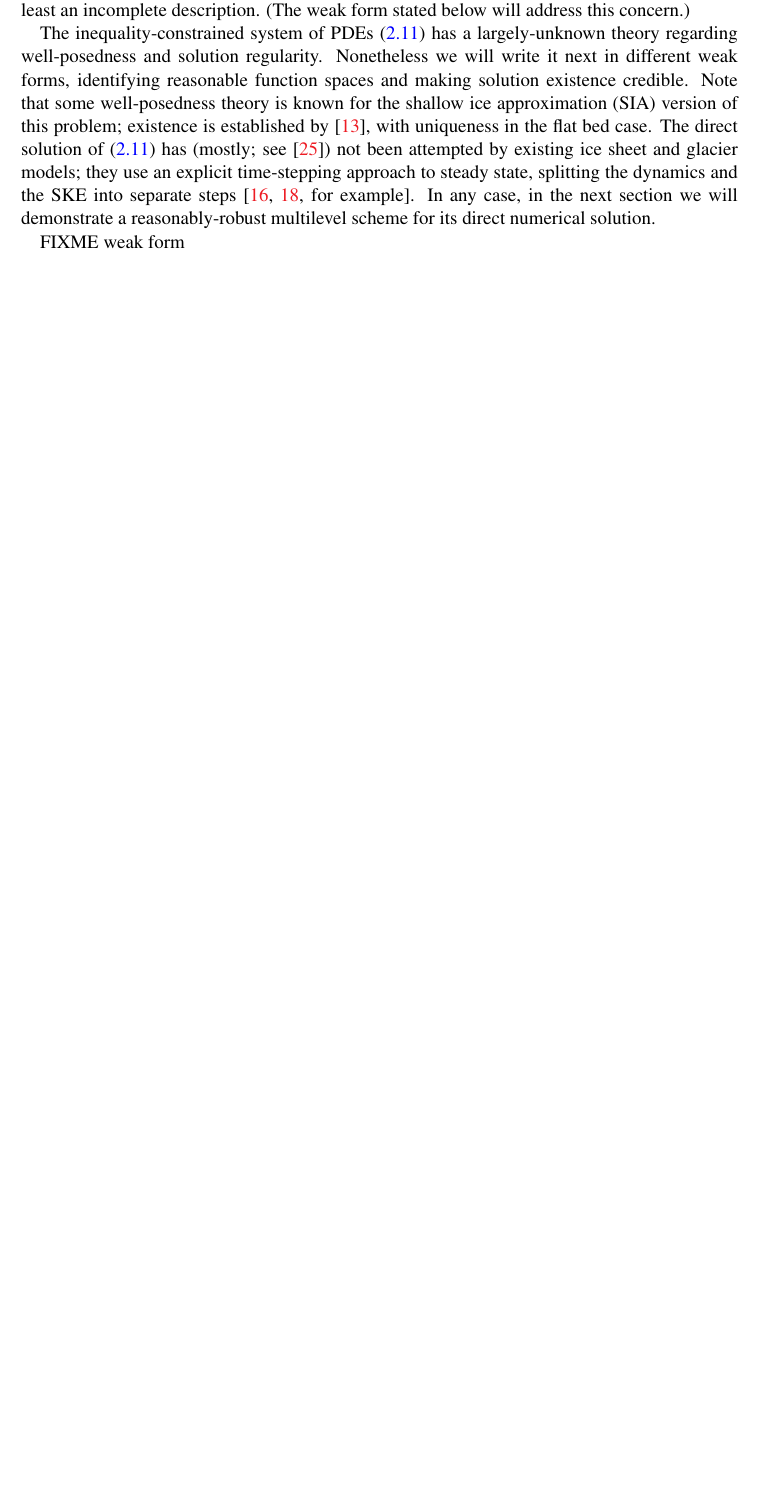
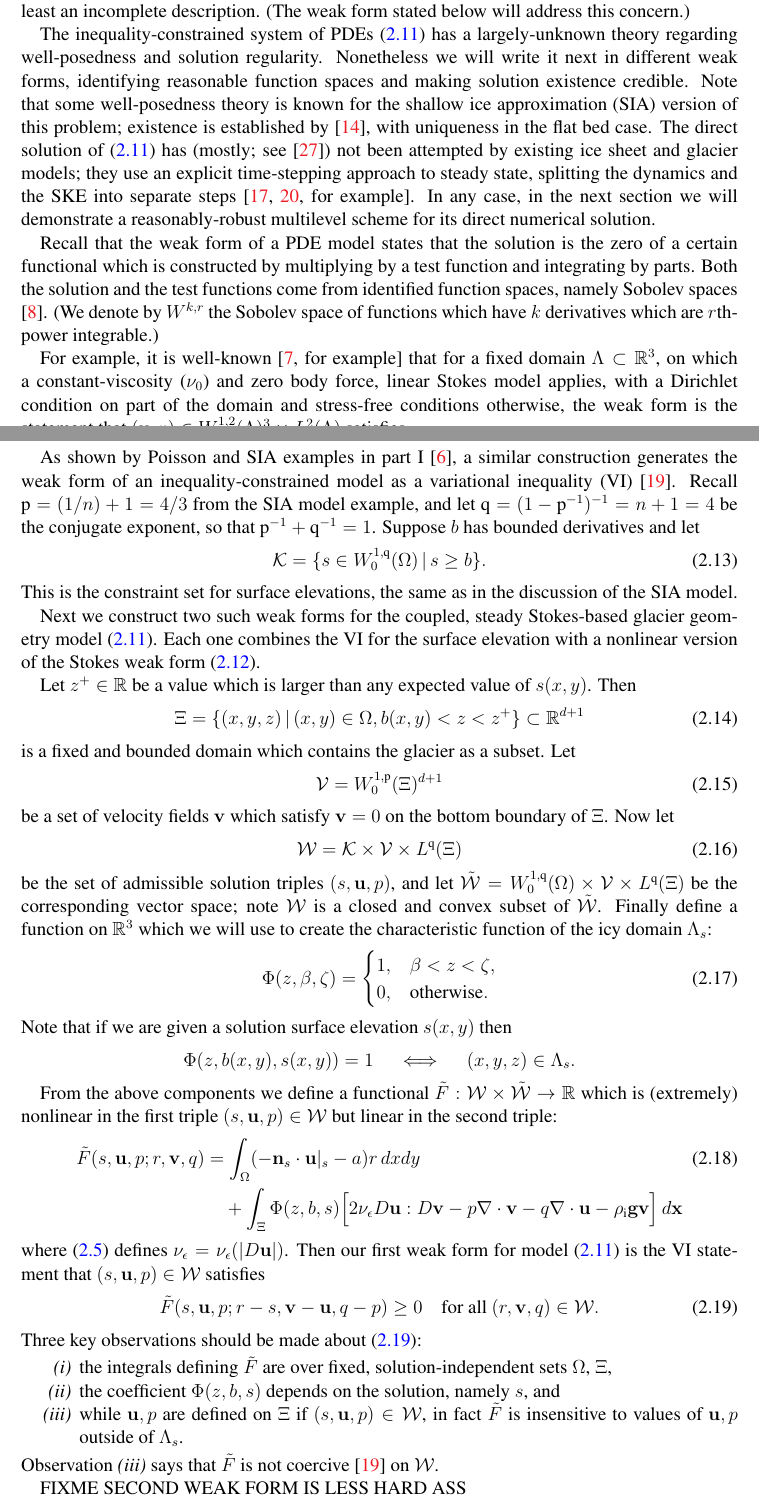
Before and after one commit to bueler/mg-glaciers, a LaTeX paper (paper/partII.tex): part of page 4 of 6 before the commit and two parts of pages 4 and 5 of 7 after it, the two joined at a grey line, cut so that both start at the same text, the shorter picture padded with empty space. Compiled offline with pdfLaTeX.

Commit message:
Lay down the first weak form.

```diff
--- a/paper/partII.tex
+++ b/paper/partII.tex
@@ -188,7 +188,59 @@ along with definition \eqref{eq:regeffvisc}.  The first three statements form an
 
 The inequality-constrained system of PDEs \eqref{eq:strongform} has a largely-unknown theory regarding well-posedness and solution regularity.  Nonetheless we will write it next in different weak forms, identifying reasonable function spaces and making solution existence credible.  Note that some well-posedness theory is known for the shallow ice approximation (SIA) version of this problem; existence is established by \cite{JouvetBueler2012}, with uniqueness in the flat bed case.  The direct solution of \eqref{eq:strongform} has (mostly; see \cite{WirbelJarosch2020}) not been attempted by existing ice sheet and glacier models; they use an explicit time-stepping approach to steady state, splitting the dynamics and the SKE into separate steps \cite[for example]{Jouvetetal2008,Lengetal2012}.  In any case, in the next section we will demonstrate a reasonably-robust multilevel scheme for its direct numerical solution.
 
-FIXME weak form
+Recall that the weak form of a PDE model states that the solution is the zero of a certain functional which is constructed by multiplying by a test function and integrating by parts.  Both the solution and the test functions come from identified function spaces, namely Sobolev spaces \cite{Evans2010}.  (We denote by $W^{k,r}$ the Sobolev space of functions which have $k$ derivatives which are $r$th-power integrable.)
+
+For example, it is well-known \cite[for example]{Elmanetal2014} that for a fixed domain $\Lambda \subset \RR^3$, on which a constant-viscosity ($\nu_0$) and zero body force, linear Stokes model applies, with a Dirichlet condition on part of the domain and stress-free conditions otherwise, the weak form is the statement that $(\bu,p) \in W_0^{1,2}(\Lambda)^3 \times L^2(\Lambda)$ satisfies
+\begin{equation}
+\int_\Lambda 2 \nu_0 D\bu : D\bv - p \Div\bv - q \Div\bu\,d\bx = 0 \quad \text{for all } (\bv,q) \in W_0^{1,2}(\Lambda)^3 \times L^2(\Lambda).  \label{eq:linearstokesweak}
+\end{equation}
+
+As shown by Poisson and SIA examples in part I \cite{Bueler2022partI}, a similar construction generates the weak form of an inequality-constrained model as a variational inequality (VI) \cite{KinderlehrerStampacchia1980}.  Recall $\pp=(1/n)+1=4/3$ from the SIA model example, and let $\qq=(1-\pp^{-1})^{-1}=n+1=4$ be the conjugate exponent, so that $\pp^{-1}+\qq^{-1}=1$.  Suppose $b$ has bounded derivatives and let
+\begin{equation}
+\mathcal{K} = \{s \in W_0^{1,\qq}(\Omega) \,|\, s \ge b\}.  \label{eq:Kconstraintset}
+\end{equation}
+This is the constraint set for surface elevations, the same as in the discussion of the SIA model.
+
+Next we construct two such weak forms for the coupled, steady Stokes-based glacier geometry model \eqref{eq:strongform}.  Each one combines the VI for the surface elevation with a nonlinear version of the Stokes weak form \eqref{eq:linearstokesweak}.
+
+Let $z^+ \in \RR$ be a value which is larger than any expected value of $s(x,y)$.  Then
+\begin{equation}
+\Xi = \{(x,y,z)\,|\, (x,y) \in \Omega, b(x,y) < z < z^+\} \subset \RR^{d+1}  \label{eq:Xi}
+\end{equation}
+is a fixed and bounded domain which contains the glacier as a subset.  Let
+\begin{equation}
+\mathcal{V} = W_0^{1,\pp}(\Xi)^{d+1}
+\end{equation}
+be a set of velocity fields $\bv$ which satisfy $\bv=0$ on the bottom boundary of $\Xi$.  Now let
+\begin{equation}
+\mathcal{W} = \mathcal{K} \times \mathcal{V} \times L^\qq(\Xi)  \label{eq:Wset}
+\end{equation}
+be the set of admissible solution triples $(s,\bu,p)$, and let $\tilde{\mathcal{W}} = W_0^{1,\qq}(\Omega) \times \mathcal{V} \times L^\qq(\Xi)$ be the corresponding vector space; note $\mathcal{W}$ is a closed and convex subset of $\tilde{\mathcal{W}}$.  Finally define a function on $\RR^3$ which we will use to create the characteristic function of the icy domain $\Lambda_s$:
+\begin{equation}
+\Phi(z,\beta,\zeta) = \begin{cases} 1, & \beta < z < \zeta, \\ 0, & \text{otherwise}.  \end{cases}
+\end{equation}
+Note that if we are given a solution surface elevation $s(x,y)$ then
+    $$\Phi(z,b(x,y),s(x,y)) = 1 \quad \iff \quad (x,y,z) \in \Lambda_s.$$
+
+From the above components we define a functional $\tilde F : \mathcal{W} \times \tilde{\mathcal{W}} \to \RR$ which is (extremely) nonlinear in the first triple $(s,\bu,p) \in \mathcal{W}$ but linear in the second triple:
+\begin{align}
+\tilde F(s,\bu,p;r,\bv,q) &= \int_\Omega (-\bn_s \cdot \bu|_s - a) r \,dx dy \\
+   &\quad + \int_\Xi \Phi(z,b,s) \Big[2 \nu_\eps D\bu : D\bv - p \Div\bv - q \Div\bu - \rhoi \bg \bv\Big]\,d\bx \notag
+\end{align}
+where \eqref{eq:regeffvisc} defines $\nu_\eps = \nu_\eps(|D\bu|)$.  Then our first weak form for model \eqref{eq:strongform} is the VI statement that $(s,\bu,p) \in \mathcal{W}$ satisfies
+\begin{equation}
+\tilde F(s,\bu,p;r-s,\bv-\bu,q-p) \ge 0 \quad \text{for all } (r,\bv,q) \in \mathcal{W}.\label{eq:firstweak}
+\end{equation}
+Three key observations should be made about \eqref{eq:firstweak}:
+\renewcommand{\labelenumi}{\emph{(\roman{enumi})}}
+\begin{enumerate}
+\item the integrals defining $\tilde F$ are over fixed, solution-independent sets $\Omega$, $\Xi$,
+\item the coefficient $\Phi(z,b,s)$ depends on the solution, namely $s$, and
+\item while $\bu,p$ are defined on $\Xi$ if $(s,\bu,p) \in \mathcal{W}$, in fact $\tilde F$ is insensitive to values of $\bu,p$ outside of $\Lambda_s$.
+\end{enumerate}
+Observation \emph{(iii)} says that $\tilde F$ is not coercive \cite{KinderlehrerStampacchia1980} on $\mathcal{W}$.
+
+FIXME SECOND WEAK FORM IS LESS HARD ASS
 
 \section{Multilevel constraint decomposition (MCD) for steady Stokes geometry} \label{sec:mcdstokes}
 
```
Also changed, not shown: paper/partII.bib (+19 -0 lines), paper/partII.tex (2 more changed lines).
